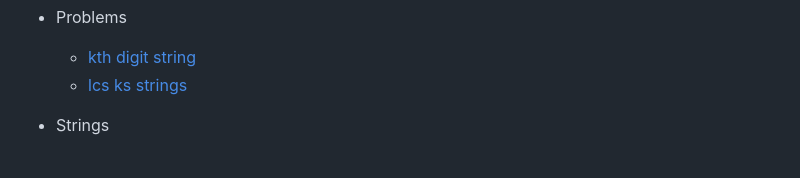
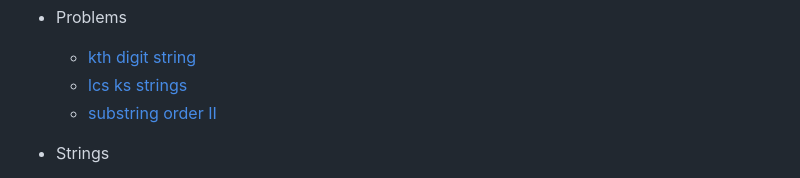
Before and after one commit to mateusvrs/competitive-programming, a Markdown page: README.md, the part around the change. GitHub-like rendering.

Commit message:
docs(readme): update to match with notebook

```diff
--- a/README.md
+++ b/README.md
@@ -67,6 +67,7 @@ In this repository, you'll find algorithms and data structure implementations fo
 - Problems
   - [kth digit string](/algorithms/problems/kth-digit-string.cpp)
   - [lcs ks strings](/algorithms/problems/lcs-ks-strings.cpp)
+  - [substring order II](/algorithms/problems/substring-order-II.cpp)
 
 - Strings
   - [aho corasick](/algorithms/strings/aho-corasick.cpp)
```
